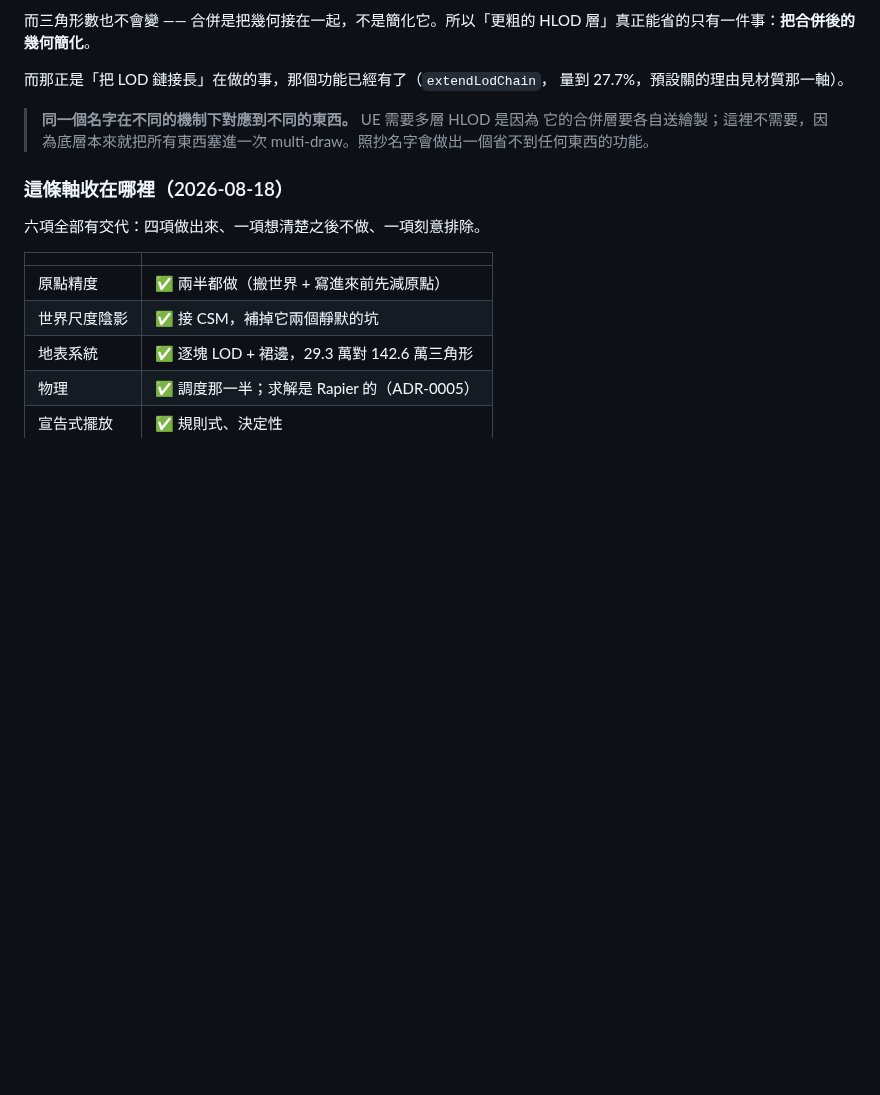
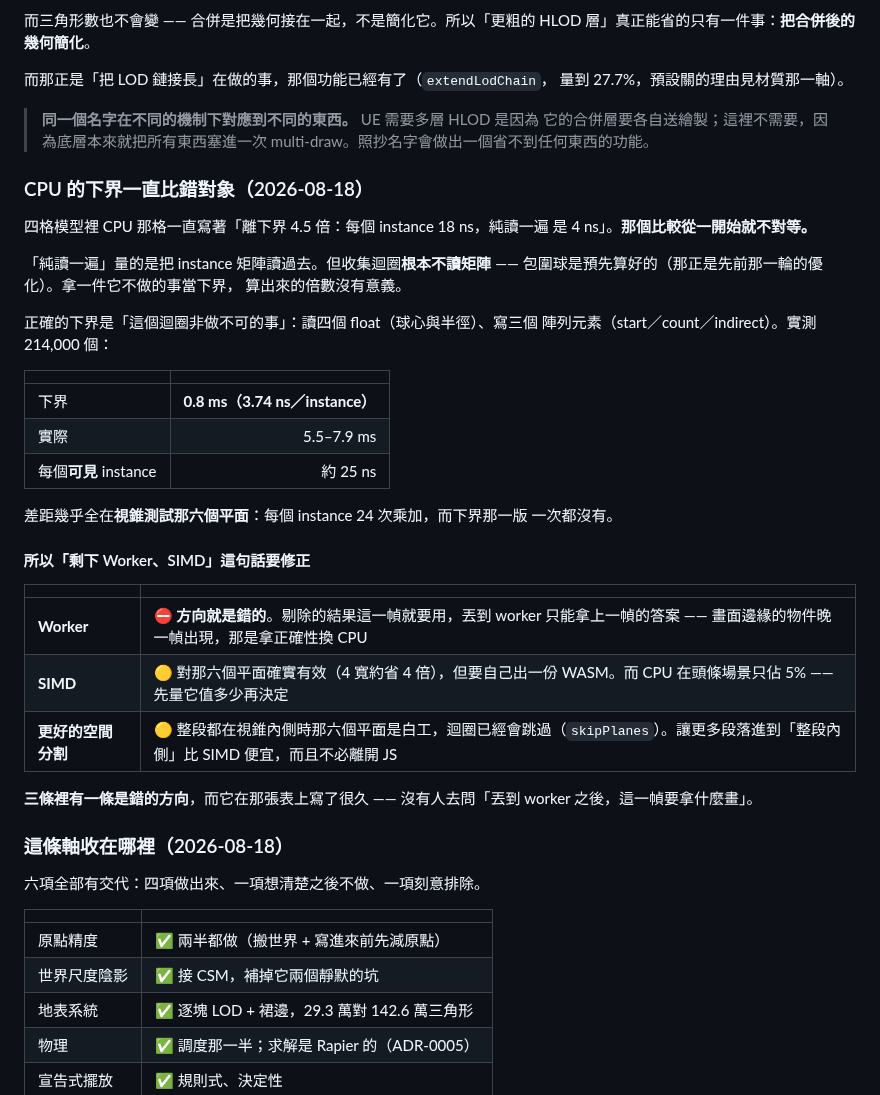
Before and after one commit to th1230/WebWorldEngine, a Markdown page: specs/roadmap.md, the part around the change. GitHub-like rendering; blank space fills up the shorter version.

Commit message:
docs: write up the corrected CPU floor and why a worker is the wrong direction
The section the previous commit meant to add. Also names the part worth
remembering: 'remaining: worker, SIMD' sat in that table for a long time
without anyone asking what the current frame would draw while culling
ran a frame behind.

```diff
--- a/specs/roadmap.md
+++ b/specs/roadmap.md
@@ -2455,6 +2455,38 @@ HLOD 層」真正能省的只有一件事：**把合併後的幾何簡化**。
 > 它的合併層要各自送繪製；這裡不需要，因為底層本來就把所有東西塞進一次
 > multi-draw。照抄名字會做出一個省不到任何東西的功能。
 
+### CPU 的下界一直比錯對象（2026-08-18）
+
+四格模型裡 CPU 那格一直寫著「離下界 4.5 倍：每個 instance 18 ns，純讀一遍
+是 4 ns」。**那個比較從一開始就不對等。**
+
+「純讀一遍」量的是把 instance 矩陣讀過去。但收集迴圈**根本不讀矩陣** ——
+包圍球是預先算好的（那正是先前那一輪的優化）。拿一件它不做的事當下界，
+算出來的倍數沒有意義。
+
+正確的下界是「這個迴圈非做不可的事」：讀四個 float（球心與半徑）、寫三個
+陣列元素（start／count／indirect）。實測 214,000 個：
+
+| | |
+| --- | ---: |
+| 下界 | **0.8 ms（3.74 ns／instance）** |
+| 實際 | 5.5–7.9 ms |
+| 每個**可見** instance | 約 25 ns |
+
+差距幾乎全在**視錐測試那六個平面**：每個 instance 24 次乘加，而下界那一版
+一次都沒有。
+
+#### 所以「剩下 Worker、SIMD」這句話要修正
+
+| | |
+| --- | --- |
+| **Worker** | ⛔ **方向就是錯的**。剔除的結果這一幀就要用，丟到 worker 只能拿上一幀的答案 —— 畫面邊緣的物件晚一幀出現，那是拿正確性換 CPU |
+| **SIMD** | 🟡 對那六個平面確實有效（4 寬約省 4 倍），但要自己出一份 WASM。而 CPU 在頭條場景只佔 5% —— 先量它值多少再決定 |
+| **更好的空間分割** | 🟡 整段都在視錐內側時那六個平面是白工，迴圈已經會跳過（`skipPlanes`）。讓更多段落進到「整段內側」比 SIMD 便宜，而且不必離開 JS |
+
+**三條裡有一條是錯的方向**，而它在那張表上寫了很久 —— 沒有人去問「丟到
+worker 之後，這一幀要拿什麼畫」。
+
 ### 這條軸收在哪裡（2026-08-18）
 
 六項全部有交代：四項做出來、一項想清楚之後不做、一項刻意排除。
```
